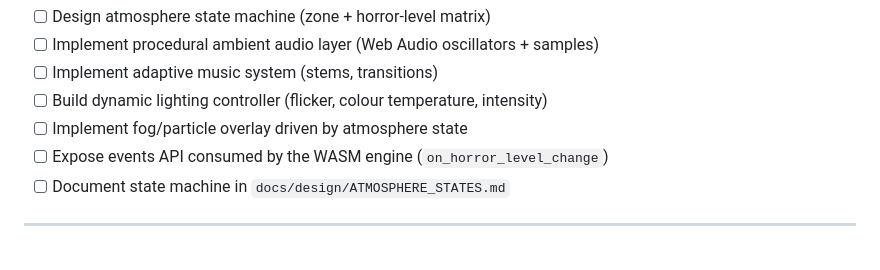
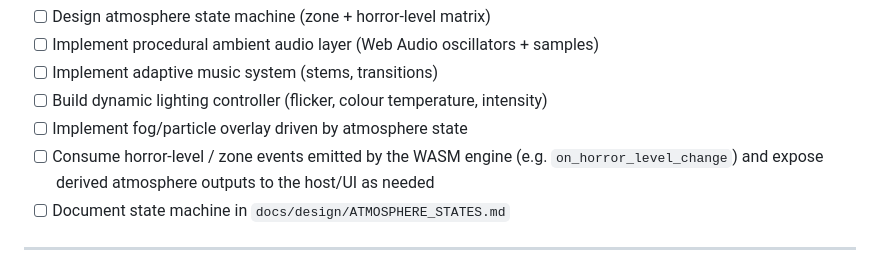
Before and after one commit to sistemascancunjefe-ai/Teotl-V4, a Markdown page: docs/AGENTS.md, the part around the change. Drawn GitHub-style.

Commit message:
actualizar
Co-authored-by: Copilot <175728472+Copilot@users.noreply.github.com>

```diff
--- a/docs/AGENTS.md
+++ b/docs/AGENTS.md
@@ -107,7 +107,7 @@ Work is divided into seven autonomous workstreams that can progress in parallel
 - [ ] Implement adaptive music system (stems, transitions)
 - [ ] Build dynamic lighting controller (flicker, colour temperature, intensity)
 - [ ] Implement fog/particle overlay driven by atmosphere state
-- [ ] Expose events API consumed by the WASM engine (`on_horror_level_change`)
+- [ ] Consume horror-level / zone events emitted by the WASM engine (e.g. `on_horror_level_change`) and expose derived atmosphere outputs to the host/UI as needed
 - [ ] Document state machine in `docs/design/ATMOSPHERE_STATES.md`
 
 ---
```
